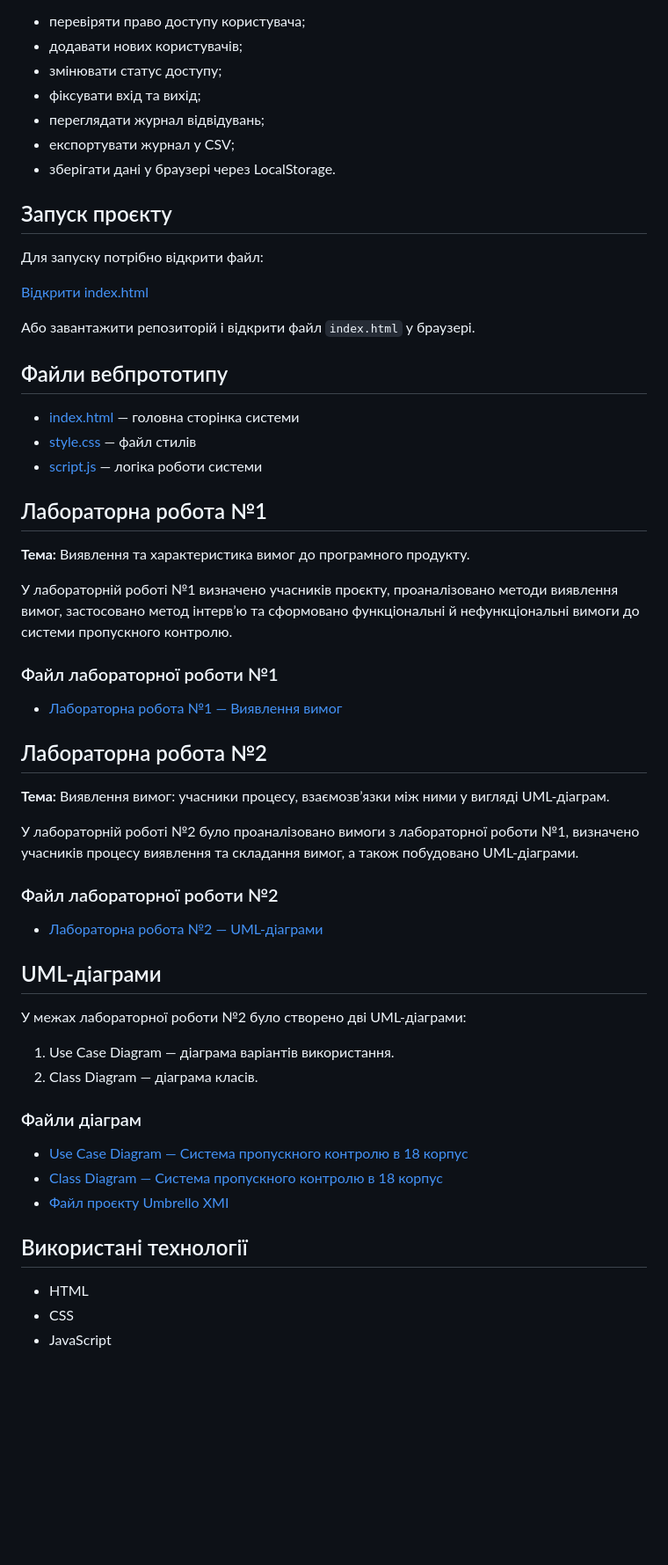
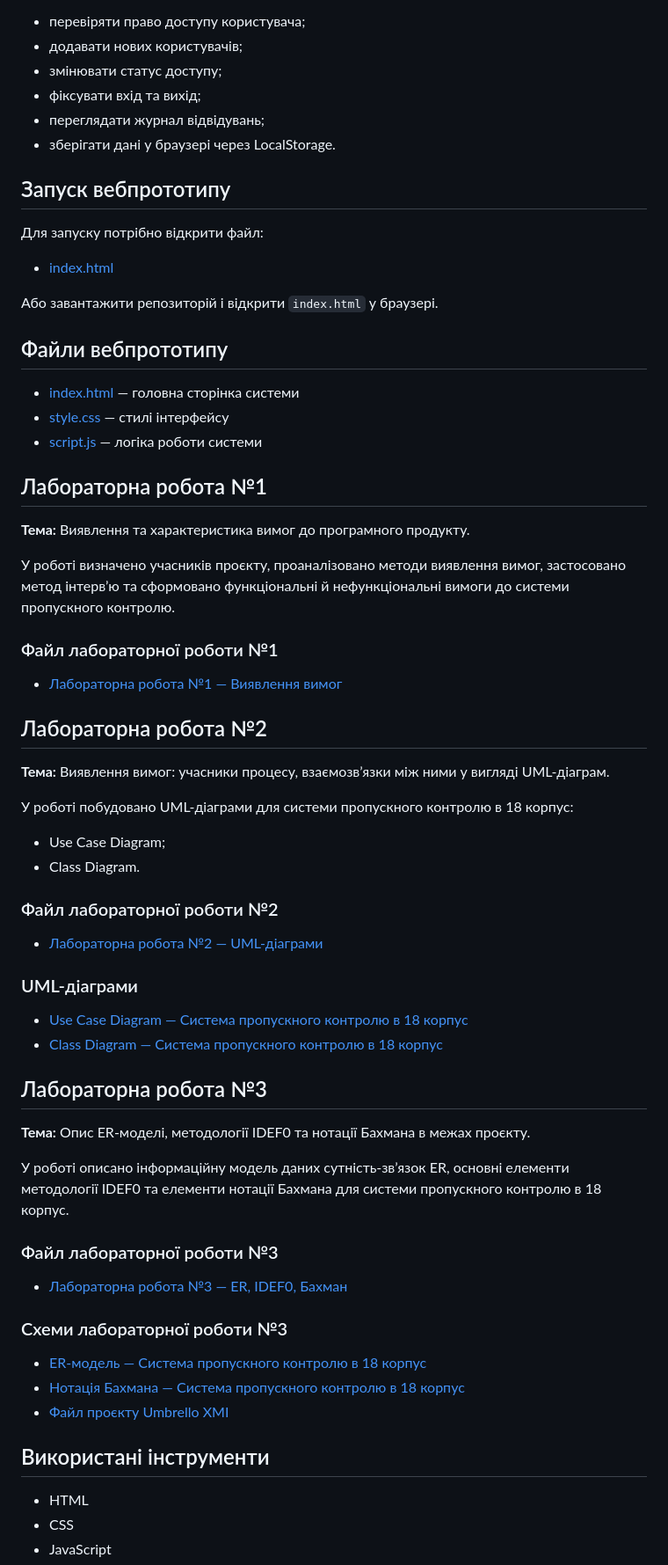
Before and after one commit to vvivchar-bit/-1.., a Markdown page: README.md, the part around one of its changes. Shown at 88% size. GitHub-like rendering; blank space fills up the shorter version.

```diff
--- a/README.md
+++ b/README.md
@@ -17,28 +17,27 @@
 - змінювати статус доступу;
 - фіксувати вхід та вихід;
 - переглядати журнал відвідувань;
-- експортувати журнал у CSV;
 - зберігати дані у браузері через LocalStorage.
 
-## Запуск проєкту
+## Запуск вебпрототипу
 
 Для запуску потрібно відкрити файл:
 
-[Відкрити index.html](<index.html>)
+- [index.html](<index.html>)
 
-Або завантажити репозиторій і відкрити файл `index.html` у браузері.
+Або завантажити репозиторій і відкрити `index.html` у браузері.
 
 ## Файли вебпрототипу
 
 - [index.html](<index.html>) — головна сторінка системи
-- [style.css](<style.css>) — файл стилів
+- [style.css](<style.css>) — стилі інтерфейсу
 - [script.js](<script.js>) — логіка роботи системи
 
 ## Лабораторна робота №1
 
 **Тема:** Виявлення та характеристика вимог до програмного продукту.
 
-У лабораторній роботі №1 визначено учасників проєкту, проаналізовано методи виявлення вимог, застосовано метод інтерв’ю та сформовано функціональні й нефункціональні вимоги до системи пропускного контролю.
+У роботі визначено учасників проєкту, проаналізовано методи виявлення вимог, застосовано метод інтерв’ю та сформовано функціональні й нефункціональні вимоги до системи пропускного контролю.
 
 ### Файл лабораторної роботи №1
 
@@ -48,26 +47,36 @@
 
 **Тема:** Виявлення вимог: учасники процесу, взаємозв’язки між ними у вигляді UML-діаграм.
 
-У лабораторній роботі №2 було проаналізовано вимоги з лабораторної роботи №1, визначено учасників процесу виявлення та складання вимог, а також побудовано UML-діаграми.
+У роботі побудовано UML-діаграми для системи пропускного контролю в 18 корпус:
+- Use Case Diagram;
+- Class Diagram.
 
 ### Файл лабораторної роботи №2
 
 - [Лабораторна робота №2 — UML-діаграми](<Лаб2.docx>)
 
-## UML-діаграми
-
-У межах лабораторної роботи №2 було створено дві UML-діаграми:
-
-1. Use Case Diagram — діаграма варіантів використання.
-2. Class Diagram — діаграма класів.
-
-### Файли діаграм
+### UML-діаграми
 
 - [Use Case Diagram — Система пропускного контролю в 18 корпус](<Use Case Diagram — Система пропускного контролю в 18 корпус.png>)
 - [Class Diagram — Система пропускного контролю в 18 корпус](<Class Diagram — Система пропускного контролю в 18 корпус.png>)
+
+## Лабораторна робота №3
+
+**Тема:** Опис ER-моделі, методології IDEF0 та нотації Бахмана в межах проєкту.
+
+У роботі описано інформаційну модель даних сутність-зв’язок ER, основні елементи методології IDEF0 та елементи нотації Бахмана для системи пропускного контролю в 18 корпус.
+
+### Файл лабораторної роботи №3
+
+- [Лабораторна робота №3 — ER, IDEF0, Бахман](<Лабораторна_робота_3_ER_IDEF0_Бахман_варіант_7.docx>)
+
+### Схеми лабораторної роботи №3
+
+- [ER-модель — Система пропускного контролю в 18 корпус](<ER-модель — Система пропускного контролю в 18 корпус.png>)
+- [Нотація Бахмана — Система пропускного контролю в 18 корпус](<Нотація Бахмана — Система пропускного контролю в 18 корпус.png>)
 - [Файл проєкту Umbrello XMI](<access_control_18_building.xmi>)
 
-## Використані технології
+## Використані інструменти
 
 - HTML
 - CSS
```
Also changed, not shown: other parts of README.md (+5 -2 lines).
